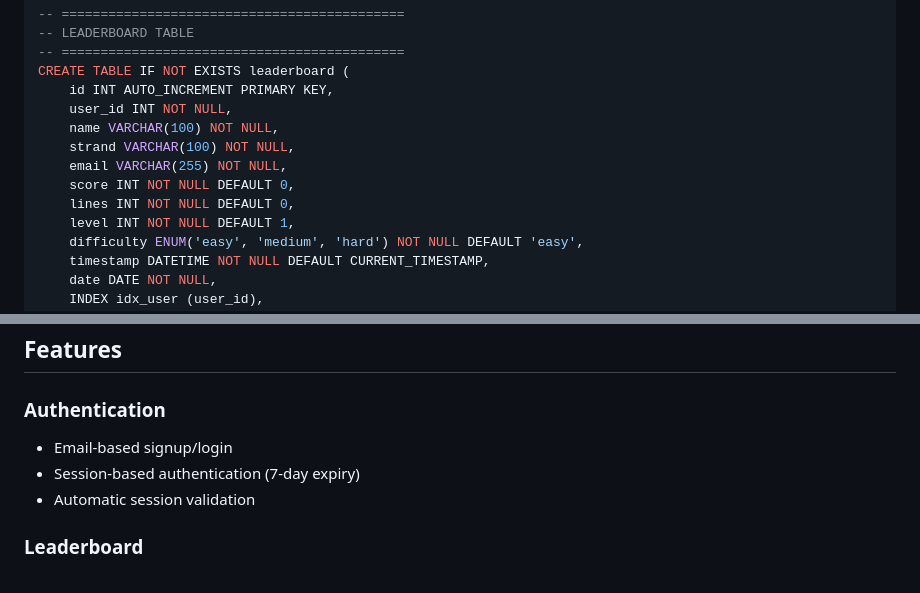
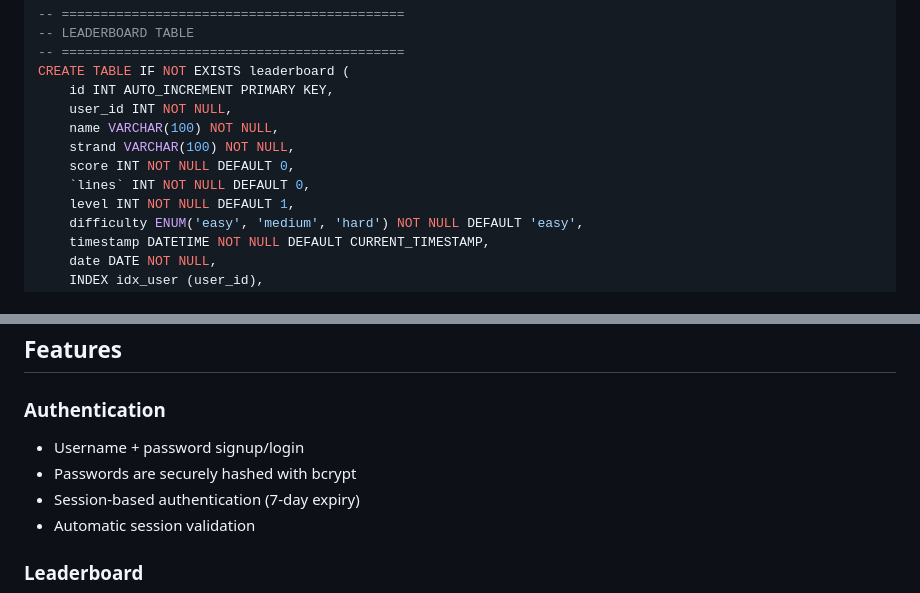
Before and after one commit to crisxdwars/Block-Puzzle-Game-Neo, a Markdown page: readme.md, 2 parts joined by grey strips. Rendered like a GitHub page.

```diff
--- a/readme.md
+++ b/readme.md
@@ -74,9 +75,8 @@ CREATE TABLE IF NOT EXISTS leaderboard (
     user_id INT NOT NULL,
     name VARCHAR(100) NOT NULL,
     strand VARCHAR(100) NOT NULL,
-    email VARCHAR(255) NOT NULL,
     score INT NOT NULL DEFAULT 0,
-    lines INT NOT NULL DEFAULT 0,
+    `lines` INT NOT NULL DEFAULT 0,
     level INT NOT NULL DEFAULT 1,
     difficulty ENUM('easy', 'medium', 'hard') NOT NULL DEFAULT 'easy',
     timestamp DATETIME NOT NULL DEFAULT CURRENT_TIMESTAMP,
@@ -164,7 +164,8 @@ define('DB_CHARSET', 'utf8mb4');     // Character set
 ## Features
 
 ### Authentication
-- Email-based signup/login
+- Username + password signup/login
+- Passwords are securely hashed with bcrypt
 - Session-based authentication (7-day expiry)
 - Automatic session validation
 
```
Also changed, not shown: other parts of readme.md (+15 -15 lines).
